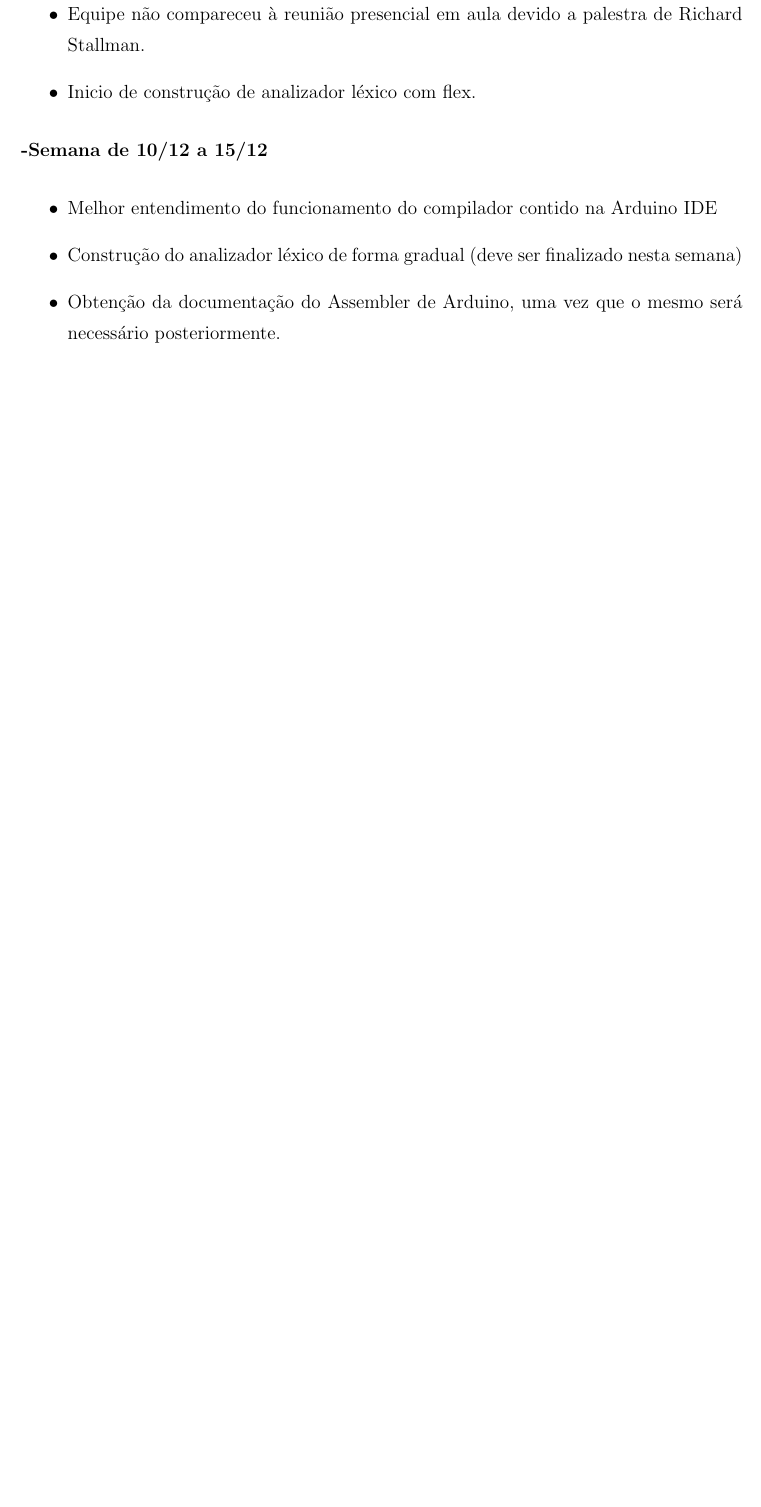
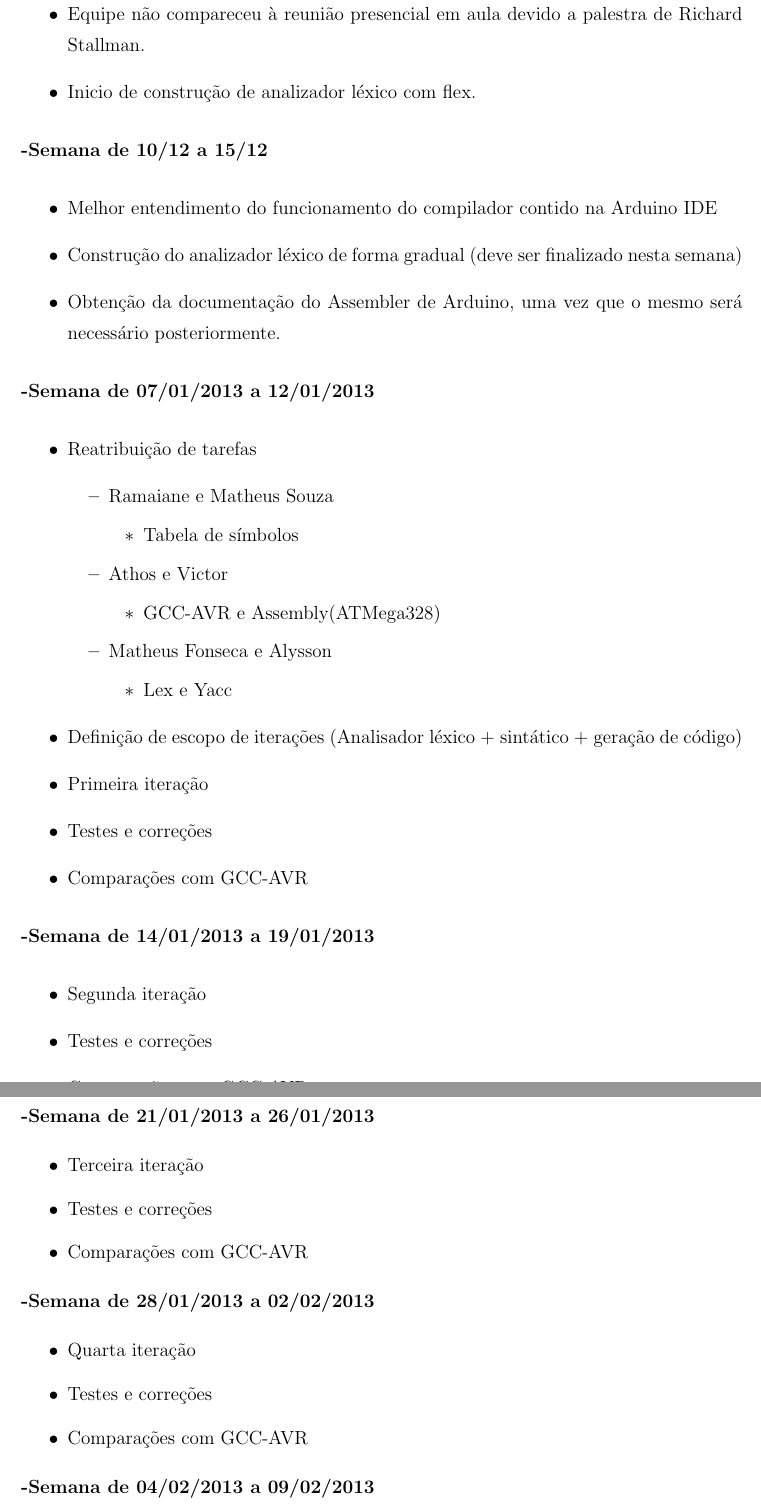
Before and after one commit to Ramaiane/projeto-compiladores, a LaTeX document (relatorio/relatorio.tex): part of page 8 of 9 before the commit and two parts of pages 8 and 9 of 10 after it, the two joined at a grey line, cut so that both start at the same text, the shorter picture padded with empty space. The pictures show the PDF file relatorio/relatorio.pdf that the author committed with the source.

Commit message:
cronograma atualizado

```diff
--- a/relatorio/relatorio.tex
+++ b/relatorio/relatorio.tex
@@ -103,6 +103,72 @@ O código se encontra aberto no GitHub(Repositório em nuvem), no endereço http
              \item Construção do analizador léxico de forma gradual (deve ser finalizado nesta semana)
              \item Obtenção da documentação do Assembler de Arduino, uma vez que o mesmo será necessário posteriormente.
     \end{itemize}
+    \textbf{-Semana de 07/01/2013 a 12/01/2013}
+        \begin{itemize}
+            \item Reatribuição de tarefas
+                \begin{itemize}
+                    \item Ramaiane e Matheus Souza
+                        \begin{itemize}
+                            \item Tabela de símbolos
+                        \end{itemize}
+                    \item Athos e Victor
+                        \begin{itemize}
+                            \item GCC-AVR e Assembly(ATMega328)
+                        \end{itemize}
+                    \item Matheus Fonseca e Alysson
+                        \begin{itemize}
+                            \item Lex e Yacc
+                        \end{itemize}
+                \end{itemize}
+            \item Definição de escopo de iterações (Analisador léxico + sintático + geração de código)
+            \item Primeira iteração
+            \item Testes e correções
+            \item Comparações com GCC-AVR
+        \end{itemize}
+    \textbf{-Semana de 14/01/2013 a 19/01/2013}
+        \begin{itemize}
+            \item Segunda iteração
+            \item Testes e correções
+            \item Comparações com GCC-AVR
+        \end{itemize}
+    \textbf{-Semana de 21/01/2013 a 26/01/2013}
+        \begin{itemize}
+            \item Terceira iteração
+            \item Testes e correções
+            \item Comparações com GCC-AVR
+        \end{itemize}
+    \textbf{-Semana de 28/01/2013 a 02/02/2013}
+        \begin{itemize}
+            \item Quarta iteração
+            \item Testes e correções
+            \item Comparações com GCC-AVR
+        \end{itemize}
+    \textbf{-Semana de 04/02/2013 a 09/02/2013}
+        \begin{itemize}
+            \item Quinta iteração
+            \item Testes e correções
+            \item Comparações com GCC-AVR
+        \end{itemize}
+    \textbf{-Semana de 11/02/2013 a 16/02/2013}
+        \begin{itemize}
+            \item Sexta iteração
+            \item Testes e correções
+            \item Comparações com GCC-AVR e Arduino IDE
+            \item Anexar programa para conversão e upload de código para a plataforma Arduino
+        \end{itemize}
+    \textbf{-Semana de 18/02/2013 a 23/02/2013}
+        \begin{itemize}
+            \item Definição de escopo a ser apresentado.
+            \item Testes e correções finais
+        \end{itemize}
+    \textbf{-Semana de 25/02/2013 a 02/03/2013}
+        \begin{itemize}
+            \item Relatório final
+        \end{itemize}
+    \textbf{-Semana de 04/03/2013 a 09/03/2013}
+        \begin{itemize}
+            \item Apresentação final
+        \end{itemize}
 
 \chapter{Relatórios}
 \section{Segunda-feira, 26 de Novembro de 2012}
```
Also changed, not shown: relatorio/relatorio.pdf, relatorio/relatorio.tex (8 more changed lines), 4 other files.
